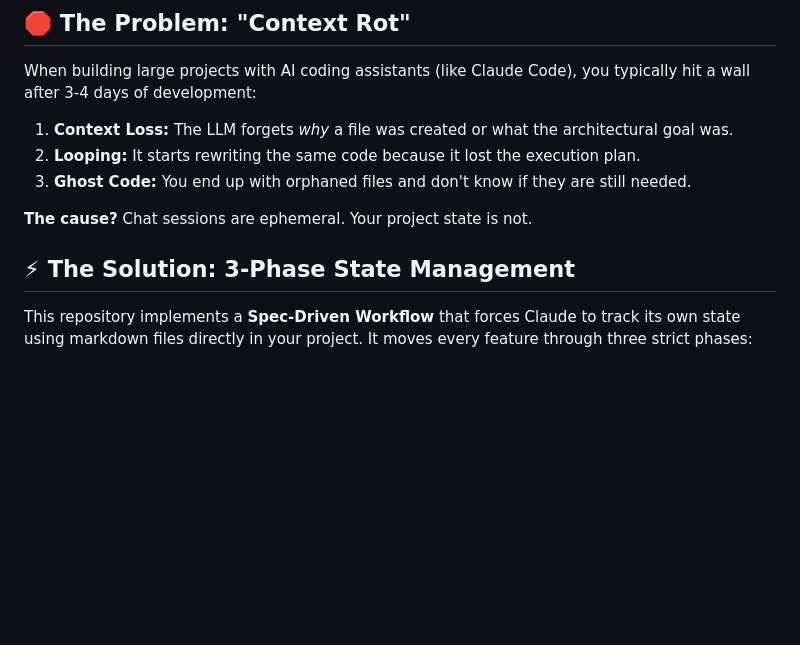
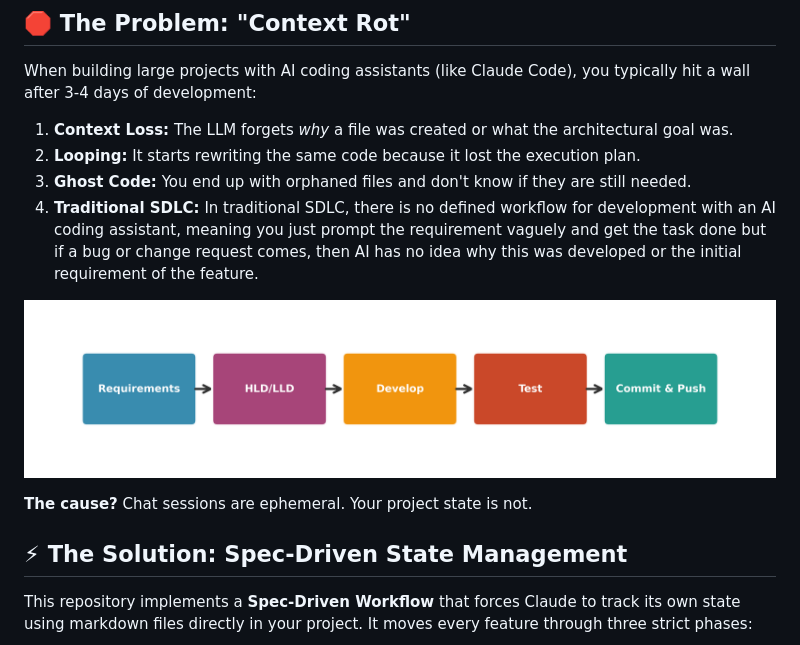
Before and after one commit to SamHath03/spec-driven-ai, a Markdown page: README.md, the part around one of its changes. Rendered like a GitHub page; blank space fills up the shorter version.

```diff
--- a/README.md
+++ b/README.md
@@ -12,9 +12,12 @@ When building large projects with AI coding assistants (like Claude Code), you t
 1.  **Context Loss:** The LLM forgets *why* a file was created or what the architectural goal was.
 2.  **Looping:** It starts rewriting the same code because it lost the execution plan.
 3.  **Ghost Code:** You end up with orphaned files and don't know if they are still needed.
+4.  **Traditional SDLC:** In traditional SDLC, there is no defined workflow for development with an AI coding assistant, meaning you just prompt the requirement vaguely and get the task done but if a bug or change request comes, then AI has no idea why this was developed or the initial requirement of the feature.
+
+![Standard SDLC - The Problem](BE%20followed%20SDLC.png)
 
 **The cause?** Chat sessions are ephemeral. Your project state is not.
 
-## ⚡ The Solution: 3-Phase State Management
+## ⚡ The Solution: Spec-Driven State Management
 
 This repository implements a **Spec-Driven Workflow** that forces Claude to track its own state using markdown files directly in your project. It moves every feature through three strict phases:
```
Also changed, not shown: other parts of README.md (+16 -28 lines).
